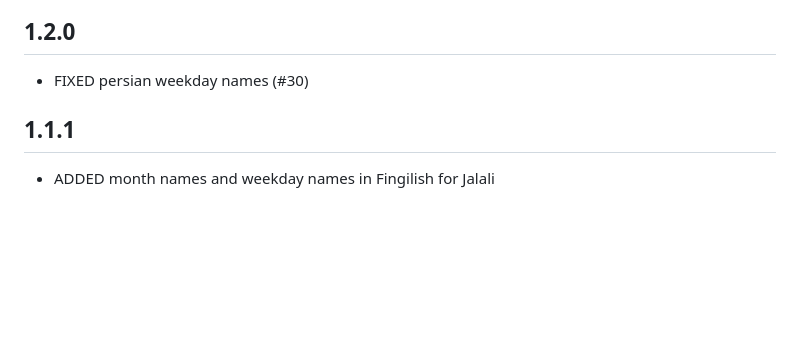
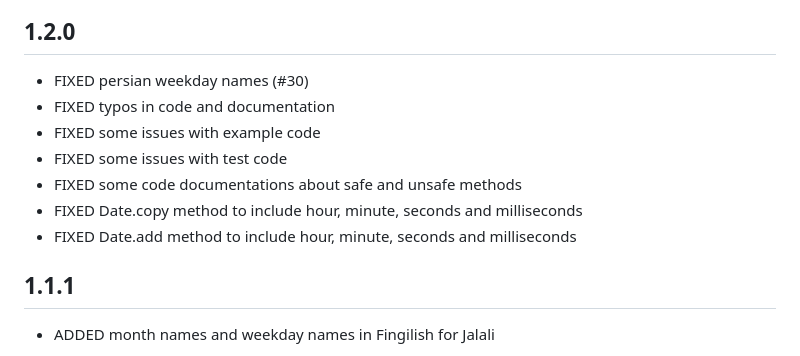
Before and after one commit to FatulM/shamsi_date, a Markdown page: CHANGELOG.md, the part around the change. Drawn GitHub-style; blank space fills up the shorter version.

Commit message:
UPDATED changelog

```diff
--- a/CHANGELOG.md
+++ b/CHANGELOG.md
@@ -1,6 +1,12 @@
 ## 1.2.0
 
 * FIXED persian weekday names (#30)
+* FIXED typos in code and documentation
+* FIXED some issues with example code
+* FIXED some issues with test code
+* FIXED some code documentations about safe and unsafe methods
+* FIXED Date.copy method to include hour, minute, seconds and milliseconds
+* FIXED Date.add method to include hour, minute, seconds and milliseconds
 
 ## 1.1.1
 
```
